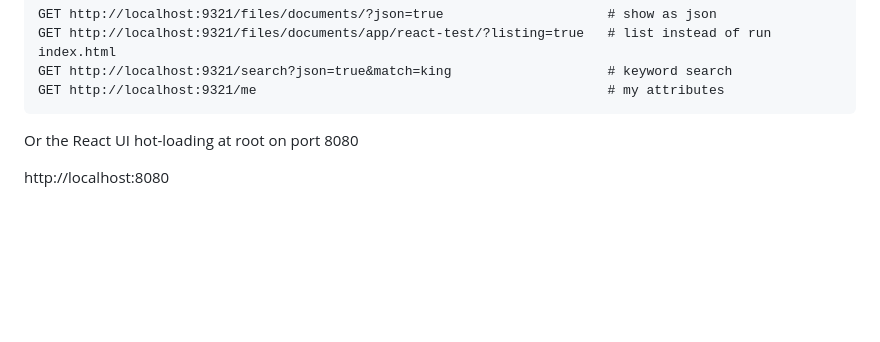
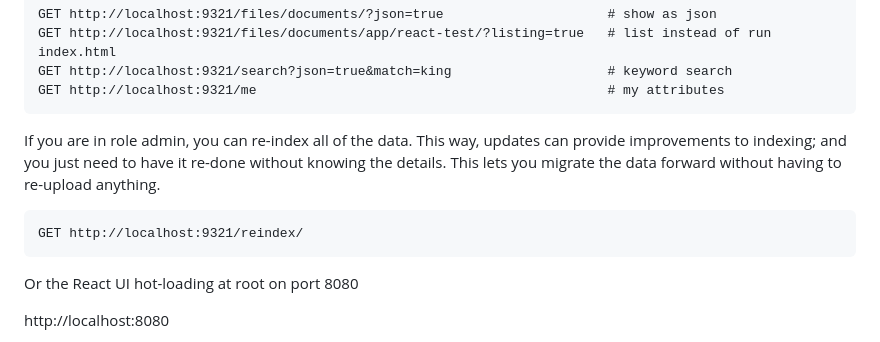
Before and after one commit to rfielding/microcms, a Markdown page: README.md, the part around the change. Rendered like a GitHub page; blank space fills up the shorter version.

Commit message:
notes about reindexing

````diff
--- a/README.md
+++ b/README.md
@@ -113,6 +113,14 @@ GET http://localhost:9321/files/documents/?json=true                     # show
 GET http://localhost:9321/files/documents/app/react-test/?listing=true   # list instead of run index.html
 GET http://localhost:9321/search?json=true&match=king                    # keyword search
 GET http://localhost:9321/me                                             # my attributes
+```
+
+If you are in role admin, you can re-index all of the data. This way, updates can provide
+improvements to indexing; and you just need to have it re-done without knowing the details.
+This lets you migrate the data forward without having to re-upload anything.
+
+```
+GET http://localhost:9321/reindex/
 ```
 
 Or the React UI hot-loading at root on port 8080
````
